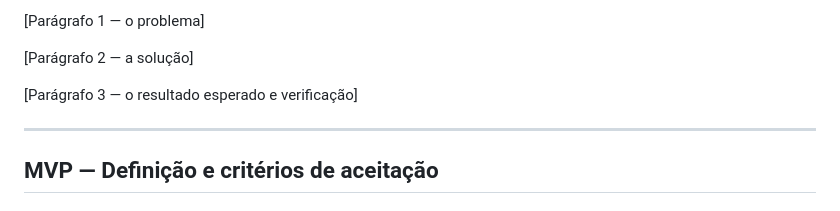
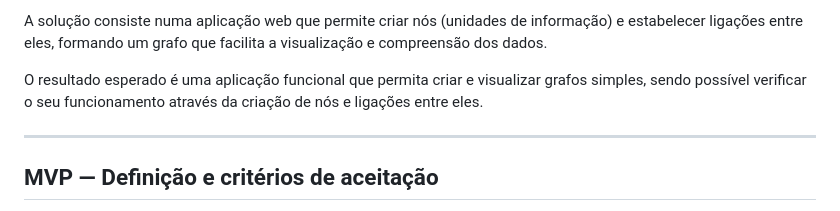
Before and after one commit to AnaicSantos/Evidence-board, a Markdown page: docs/scope/proposta.md, the part around one of its changes. Drawn GitHub-style.

```diff
--- a/docs/scope/proposta.md
+++ b/docs/scope/proposta.md
@@ -18,9 +14,7 @@
 
-[Parágrafo 1 — o problema]
+A solução consiste numa aplicação web que permite criar nós (unidades de informação) e estabelecer ligações entre eles, formando um grafo que facilita a visualização e compreensão dos dados.
 
-[Parágrafo 2 — a solução]
-
-[Parágrafo 3 — o resultado esperado e verificação]
+O resultado esperado é uma aplicação funcional que permita criar e visualizar grafos simples, sendo possível verificar o seu funcionamento através da criação de nós e ligações entre eles.
 
 ---
 
```
Also changed, not shown: other parts of docs/scope/proposta.md (+38 -60 lines).
